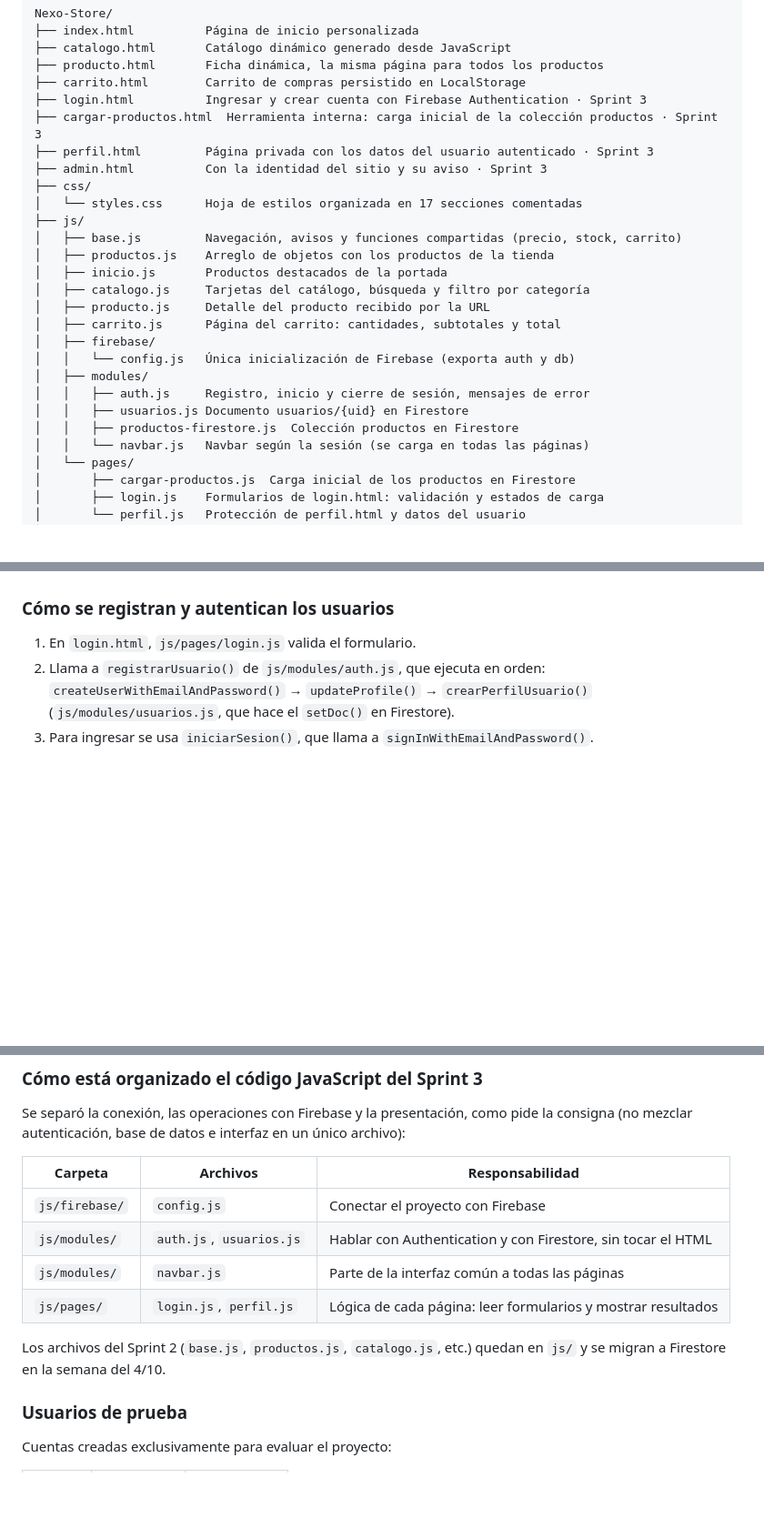
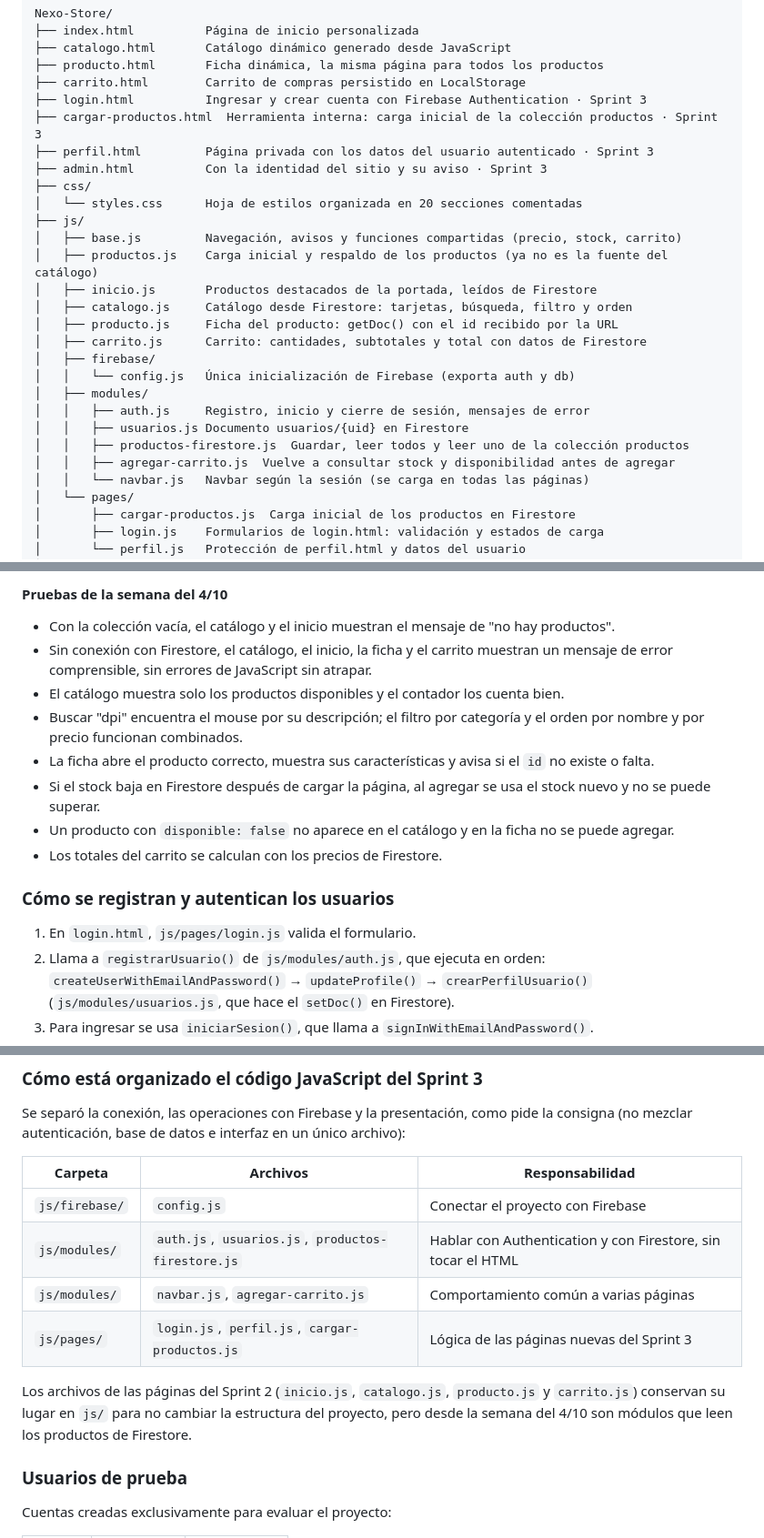
Before and after one commit to pablodmconti/Nexo-Store, a Markdown page: README.md, 3 parts joined by grey strips. Shown at 91% size. Drawn GitHub-style; blank space fills up the shorter version.

```diff
--- a/README.md
+++ b/README.md
@@ -61,20 +61,21 @@ Nexo-Store/
 ├── perfil.html         Página privada con los datos del usuario autenticado · Sprint 3
 ├── admin.html          Con la identidad del sitio y su aviso · Sprint 3
 ├── css/
-│   └── styles.css      Hoja de estilos organizada en 17 secciones comentadas
+│   └── styles.css      Hoja de estilos organizada en 20 secciones comentadas
 ├── js/
 │   ├── base.js         Navegación, avisos y funciones compartidas (precio, stock, carrito)
-│   ├── productos.js    Arreglo de objetos con los productos de la tienda
-│   ├── inicio.js       Productos destacados de la portada
-│   ├── catalogo.js     Tarjetas del catálogo, búsqueda y filtro por categoría
-│   ├── producto.js     Detalle del producto recibido por la URL
-│   ├── carrito.js      Página del carrito: cantidades, subtotales y total
+│   ├── productos.js    Carga inicial y respaldo de los productos (ya no es la fuente del catálogo)
+│   ├── inicio.js       Productos destacados de la portada, leídos de Firestore
+│   ├── catalogo.js     Catálogo desde Firestore: tarjetas, búsqueda, filtro y orden
+│   ├── producto.js     Ficha del producto: getDoc() con el id recibido por la URL
+│   ├── carrito.js      Carrito: cantidades, subtotales y total con datos de Firestore
 │   ├── firebase/
 │   │   └── config.js   Única inicialización de Firebase (exporta auth y db)
 │   ├── modules/
 │   │   ├── auth.js     Registro, inicio y cierre de sesión, mensajes de error
 │   │   ├── usuarios.js Documento usuarios/{uid} en Firestore
-│   │   ├── productos-firestore.js  Colección productos en Firestore
+│   │   ├── productos-firestore.js  Guardar, leer todos y leer uno de la colección productos
+│   │   ├── agregar-carrito.js  Vuelve a consultar stock y disponibilidad antes de agregar
 │   │   └── navbar.js   Navbar según la sesión (se carga en todas las páginas)
 │   └── pages/
 │       ├── cargar-productos.js  Carga inicial de los productos en Firestore
@@ -153,3 +209,18 @@ Nexo-Store/
+#### Pruebas de la semana del 4/10
+
+- Con la colección vacía, el catálogo y el inicio muestran el mensaje de "no hay productos".
+- Sin conexión con Firestore, el catálogo, el inicio, la ficha y el carrito muestran un
+  mensaje de error comprensible, sin errores de JavaScript sin atrapar.
+- El catálogo muestra solo los productos disponibles y el contador los cuenta bien.
+- Buscar "dpi" encuentra el mouse por su descripción; el filtro por categoría y el orden
+  por nombre y por precio funcionan combinados.
+- La ficha abre el producto correcto, muestra sus características y avisa si el `id` no
+  existe o falta.
+- Si el stock baja en Firestore después de cargar la página, al agregar se usa el stock
+  nuevo y no se puede superar.
+- Un producto con `disponible: false` no aparece en el catálogo y en la ficha no se puede
+  agregar.
+- Los totales del carrito se calculan con los precios de Firestore.
 
 ### Cómo se registran y autentican los usuarios
 
@@ -173,12 +244,13 @@ consigna (no mezclar autenticación, base de datos e interfaz en un único archi
 | Carpeta | Archivos | Responsabilidad |
 | --- | --- | --- |
 | `js/firebase/` | `config.js` | Conectar el proyecto con Firebase |
-| `js/modules/` | `auth.js`, `usuarios.js` | Hablar con Authentication y con Firestore, sin tocar el HTML |
-| `js/modules/` | `navbar.js` | Parte de la interfaz común a todas las páginas |
-| `js/pages/` | `login.js`, `perfil.js` | Lógica de cada página: leer formularios y mostrar resultados |
+| `js/modules/` | `auth.js`, `usuarios.js`, `productos-firestore.js` | Hablar con Authentication y con Firestore, sin tocar el HTML |
+| `js/modules/` | `navbar.js`, `agregar-carrito.js` | Comportamiento común a varias páginas |
+| `js/pages/` | `login.js`, `perfil.js`, `cargar-productos.js` | Lógica de las páginas nuevas del Sprint 3 |
 
-Los archivos del Sprint 2 (`base.js`, `productos.js`, `catalogo.js`, etc.) quedan en `js/`
-y se migran a Firestore en la semana del 4/10.
+Los archivos de las páginas del Sprint 2 (`inicio.js`, `catalogo.js`, `producto.js` y
+`carrito.js`) conservan su lugar en `js/` para no cambiar la estructura del proyecto, pero
+desde la semana del 4/10 son módulos que leen los productos de Firestore.
 
 ### Usuarios de prueba
 
```
Also changed, not shown: other parts of README.md (+65 -10 lines).
